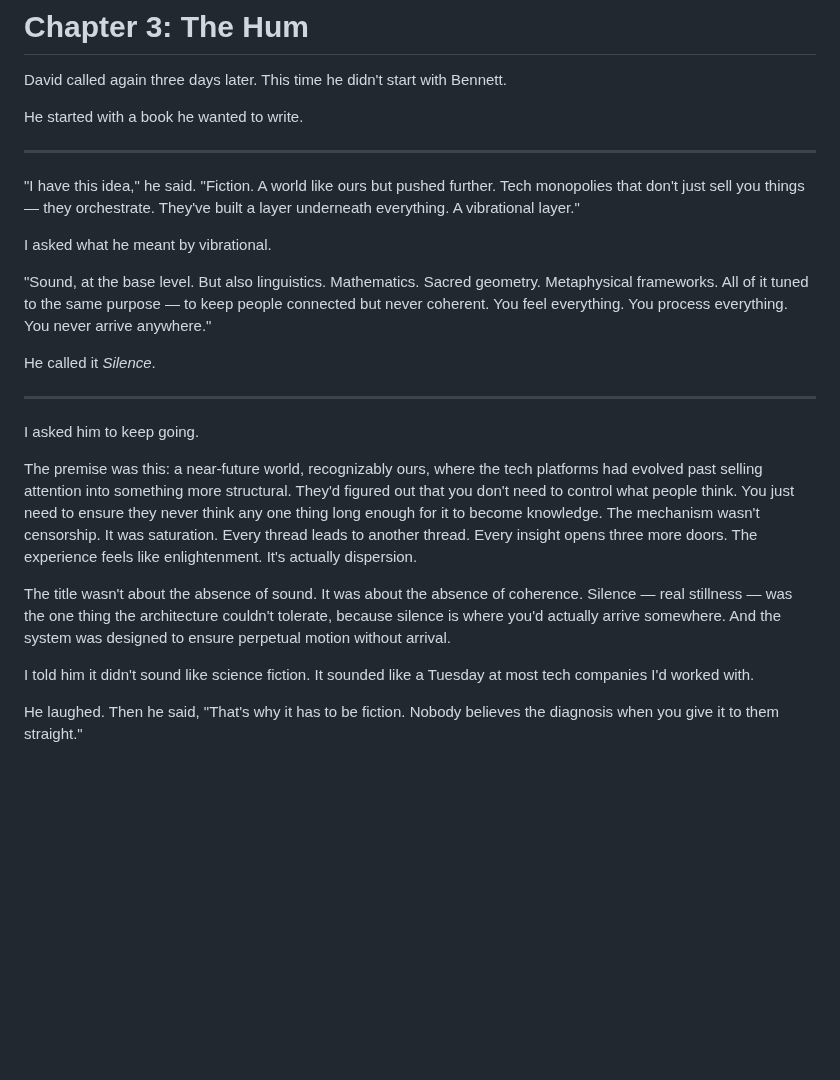
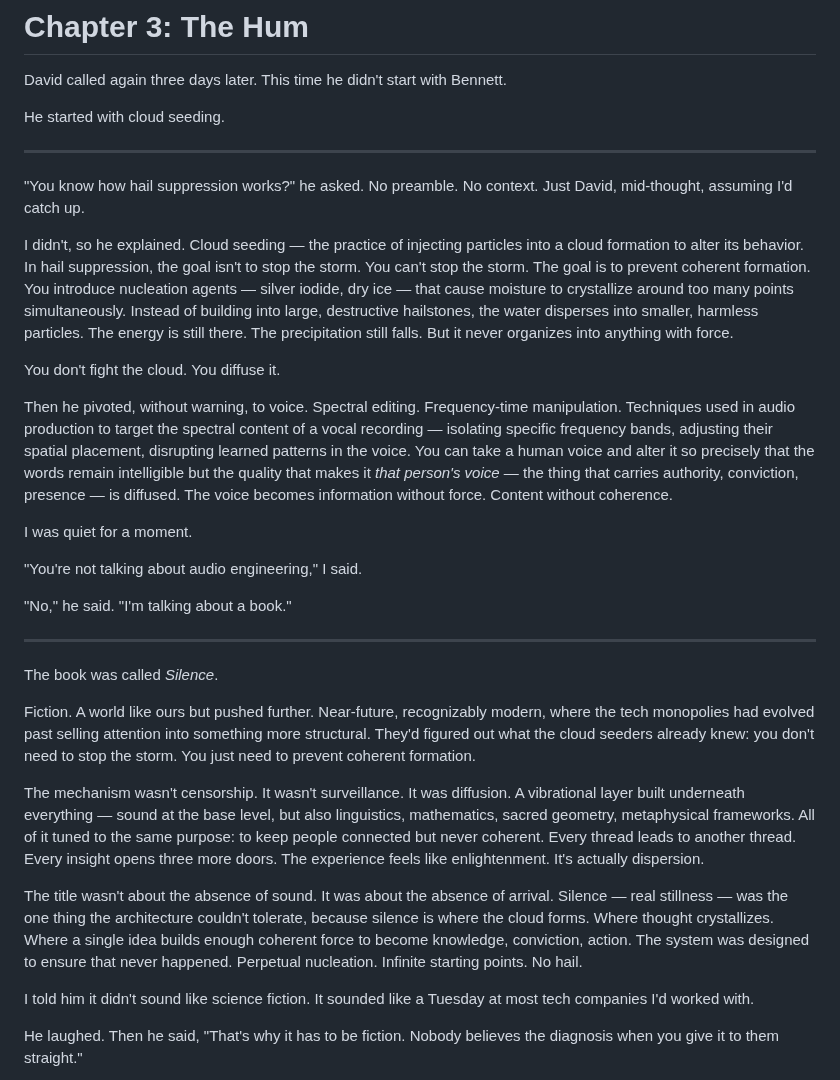
Before and after one commit to devcoband-ai/it-begins-again, a Markdown page: content/writing/chapter-3-the-hum.md, the part around the change. GitHub-like rendering; blank space fills up the shorter version.

Commit message:
Chapter 3 - open with cloud seeding and spectral editing

```diff
--- a/content/writing/chapter-3-the-hum.md
+++ b/content/writing/chapter-3-the-hum.md
@@ -2,25 +2,33 @@
 
 David called again three days later. This time he didn't start with Bennett.
 
-He started with a book he wanted to write.
+He started with cloud seeding.
 
 ---
 
-"I have this idea," he said. "Fiction. A world like ours but pushed further. Tech monopolies that don't just sell you things — they orchestrate. They've built a layer underneath everything. A vibrational layer."
+"You know how hail suppression works?" he asked. No preamble. No context. Just David, mid-thought, assuming I'd catch up.
 
-I asked what he meant by vibrational.
+I didn't, so he explained. Cloud seeding — the practice of injecting particles into a cloud formation to alter its behavior. In hail suppression, the goal isn't to stop the storm. You can't stop the storm. The goal is to prevent coherent formation. You introduce nucleation agents — silver iodide, dry ice — that cause moisture to crystallize around too many points simultaneously. Instead of building into large, destructive hailstones, the water disperses into smaller, harmless particles. The energy is still there. The precipitation still falls. But it never organizes into anything with force.
 
-"Sound, at the base level. But also linguistics. Mathematics. Sacred geometry. Metaphysical frameworks. All of it tuned to the same purpose — to keep people connected but never coherent. You feel everything. You process everything. You never arrive anywhere."
+You don't fight the cloud. You diffuse it.
 
-He called it *Silence*.
+Then he pivoted, without warning, to voice. Spectral editing. Frequency-time manipulation. Techniques used in audio production to target the spectral content of a vocal recording — isolating specific frequency bands, adjusting their spatial placement, disrupting learned patterns in the voice. You can take a human voice and alter it so precisely that the words remain intelligible but the quality that makes it *that person's voice* — the thing that carries authority, conviction, presence — is diffused. The voice becomes information without force. Content without coherence.
+
+I was quiet for a moment.
+
+"You're not talking about audio engineering," I said.
+
+"No," he said. "I'm talking about a book."
 
 ---
 
-I asked him to keep going.
+The book was called *Silence*.
 
-The premise was this: a near-future world, recognizably ours, where the tech platforms had evolved past selling attention into something more structural. They'd figured out that you don't need to control what people think. You just need to ensure they never think any one thing long enough for it to become knowledge. The mechanism wasn't censorship. It was saturation. Every thread leads to another thread. Every insight opens three more doors. The experience feels like enlightenment. It's actually dispersion.
+Fiction. A world like ours but pushed further. Near-future, recognizably modern, where the tech monopolies had evolved past selling attention into something more structural. They'd figured out what the cloud seeders already knew: you don't need to stop the storm. You just need to prevent coherent formation.
 
-The title wasn't about the absence of sound. It was about the absence of coherence. Silence — real stillness — was the one thing the architecture couldn't tolerate, because silence is where you'd actually arrive somewhere. And the system was designed to ensure perpetual motion without arrival.
+The mechanism wasn't censorship. It wasn't surveillance. It was diffusion. A vibrational layer built underneath everything — sound at the base level, but also linguistics, mathematics, sacred geometry, metaphysical frameworks. All of it tuned to the same purpose: to keep people connected but never coherent. Every thread leads to another thread. Every insight opens three more doors. The experience feels like enlightenment. It's actually dispersion.
+
+The title wasn't about the absence of sound. It was about the absence of arrival. Silence — real stillness — was the one thing the architecture couldn't tolerate, because silence is where the cloud forms. Where thought crystallizes. Where a single idea builds enough coherent force to become knowledge, conviction, action. The system was designed to ensure that never happened. Perpetual nucleation. Infinite starting points. No hail.
 
 I told him it didn't sound like science fiction. It sounded like a Tuesday at most tech companies I'd worked with.
 
```
